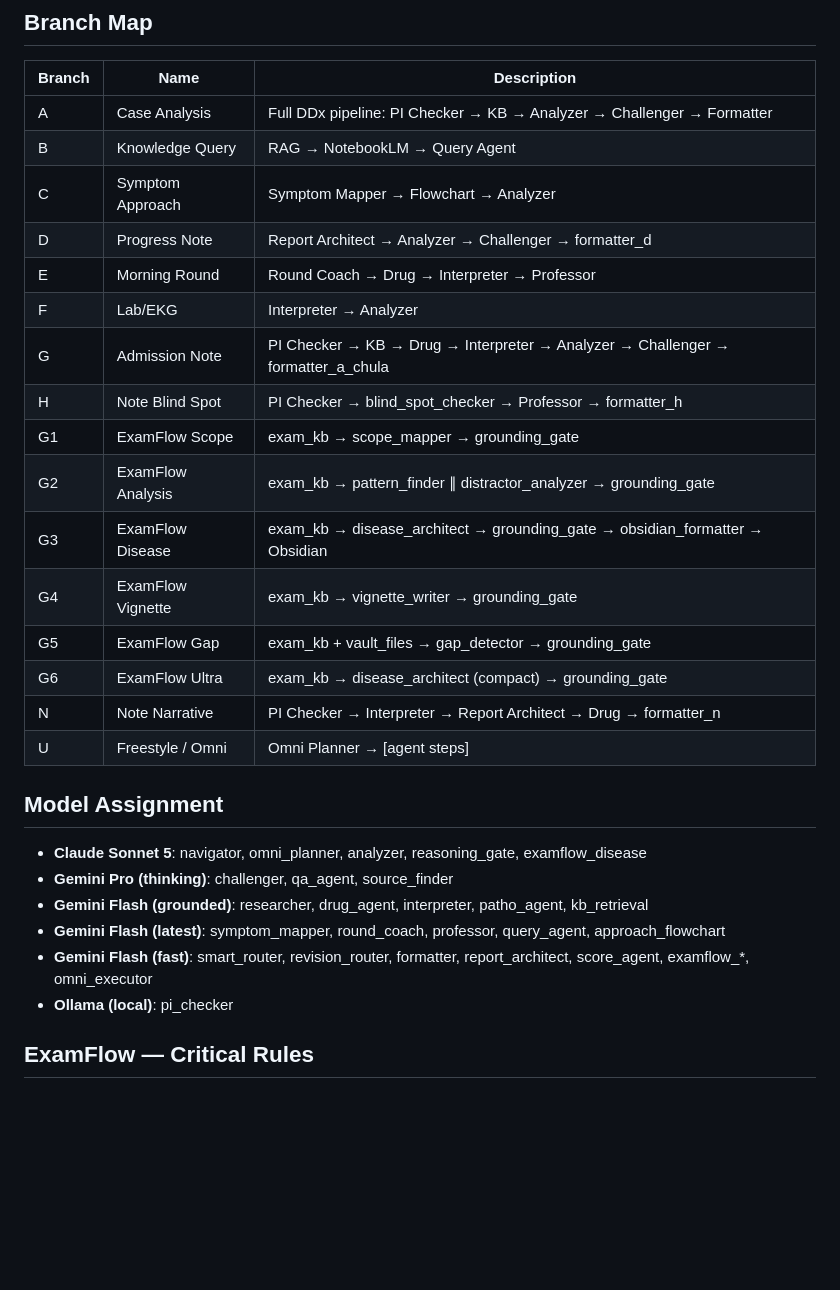
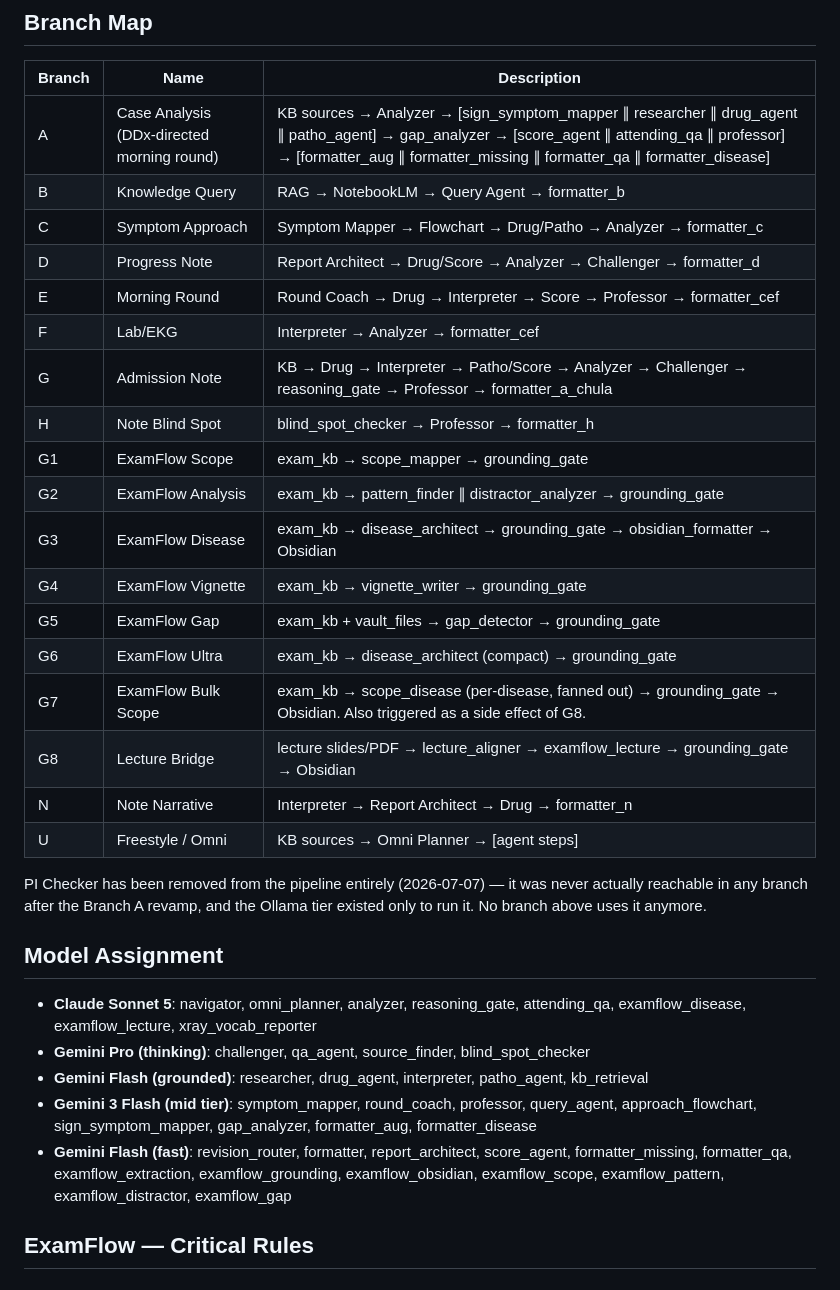
Before and after one commit to phodsawiR/cseflow, a Markdown page: CLAUDE.md, the part around one of its changes. Rendered like a GitHub page; blank space fills up the shorter version.

```diff
--- a/CLAUDE.md
+++ b/CLAUDE.md
@@ -39,30 +39,33 @@ Multi-agent clinical reasoning + exam preparation pipeline for Thai medical stud
 ## Branch Map
 | Branch | Name | Description |
 |---|---|---|
-| A | Case Analysis | Full DDx pipeline: PI Checker → KB → Analyzer → Challenger → Formatter |
-| B | Knowledge Query | RAG → NotebookLM → Query Agent |
-| C | Symptom Approach | Symptom Mapper → Flowchart → Analyzer |
-| D | Progress Note | Report Architect → Analyzer → Challenger → formatter_d |
-| E | Morning Round | Round Coach → Drug → Interpreter → Professor |
-| F | Lab/EKG | Interpreter → Analyzer |
-| G | Admission Note | PI Checker → KB → Drug → Interpreter → Analyzer → Challenger → formatter_a_chula |
-| H | Note Blind Spot | PI Checker → blind_spot_checker → Professor → formatter_h |
+| A | Case Analysis (DDx-directed morning round) | KB sources → Analyzer → [sign_symptom_mapper ∥ researcher ∥ drug_agent ∥ patho_agent] → gap_analyzer → [score_agent ∥ attending_qa ∥ professor] → [formatter_aug ∥ formatter_missing ∥ formatter_qa ∥ formatter_disease] |
+| B | Knowledge Query | RAG → NotebookLM → Query Agent → formatter_b |
+| C | Symptom Approach | Symptom Mapper → Flowchart → Drug/Patho → Analyzer → formatter_c |
+| D | Progress Note | Report Architect → Drug/Score → Analyzer → Challenger → formatter_d |
+| E | Morning Round | Round Coach → Drug → Interpreter → Score → Professor → formatter_cef |
+| F | Lab/EKG | Interpreter → Analyzer → formatter_cef |
+| G | Admission Note | KB → Drug → Interpreter → Patho/Score → Analyzer → Challenger → reasoning_gate → Professor → formatter_a_chula |
+| H | Note Blind Spot | blind_spot_checker → Professor → formatter_h |
 | G1 | ExamFlow Scope | exam_kb → scope_mapper → grounding_gate |
 | G2 | ExamFlow Analysis | exam_kb → pattern_finder ∥ distractor_analyzer → grounding_gate |
 | G3 | ExamFlow Disease | exam_kb → disease_architect → grounding_gate → obsidian_formatter → Obsidian |
 | G4 | ExamFlow Vignette | exam_kb → vignette_writer → grounding_gate |
 | G5 | ExamFlow Gap | exam_kb + vault_files → gap_detector → grounding_gate |
 | G6 | ExamFlow Ultra | exam_kb → disease_architect (compact) → grounding_gate |
-| N | Note Narrative | PI Checker → Interpreter → Report Architect → Drug → formatter_n |
-| U | Freestyle / Omni | Omni Planner → [agent steps] |
+| G7 | ExamFlow Bulk Scope | exam_kb → scope_disease (per-disease, fanned out) → grounding_gate → Obsidian. Also triggered as a side effect of G8. |
+| G8 | Lecture Bridge | lecture slides/PDF → lecture_aligner → examflow_lecture → grounding_gate → Obsidian |
+| N | Note Narrative | Interpreter → Report Architect → Drug → formatter_n |
+| U | Freestyle / Omni | KB sources → Omni Planner → [agent steps] |
+
+PI Checker has been removed from the pipeline entirely (2026-07-07) — it was never actually reachable in any branch after the Branch A revamp, and the Ollama tier existed only to run it. No branch above uses it anymore.
 
 ## Model Assignment
-- **Claude Sonnet 5**: navigator, omni_planner, analyzer, reasoning_gate, examflow_disease
-- **Gemini Pro (thinking)**: challenger, qa_agent, source_finder
+- **Claude Sonnet 5**: navigator, omni_planner, analyzer, reasoning_gate, attending_qa, examflow_disease, examflow_lecture, xray_vocab_reporter
+- **Gemini Pro (thinking)**: challenger, qa_agent, source_finder, blind_spot_checker
 - **Gemini Flash (grounded)**: researcher, drug_agent, interpreter, patho_agent, kb_retrieval
-- **Gemini Flash (latest)**: symptom_mapper, round_coach, professor, query_agent, approach_flowchart
-- **Gemini Flash (fast)**: smart_router, revision_router, formatter, report_architect, score_agent, examflow_*, omni_executor
-- **Ollama (local)**: pi_checker
+- **Gemini 3 Flash (mid tier)**: symptom_mapper, round_coach, professor, query_agent, approach_flowchart, sign_symptom_mapper, gap_analyzer, formatter_aug, formatter_disease
+- **Gemini Flash (fast)**: revision_router, formatter, report_architect, score_agent, formatter_missing, formatter_qa, examflow_extraction, examflow_grounding, examflow_obsidian, examflow_scope, examflow_pattern, examflow_distractor, examflow_gap
 
 ## ExamFlow — Critical Rules
 
```
Also changed, not shown: other parts of CLAUDE.md (+61 -10 lines).
